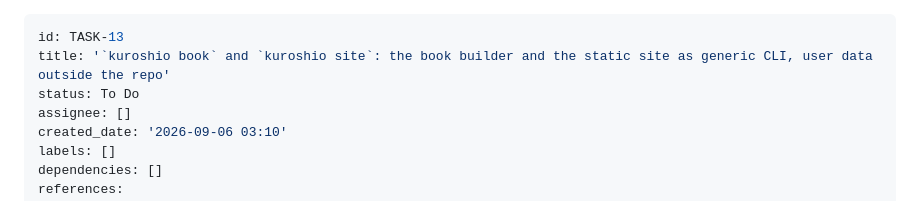
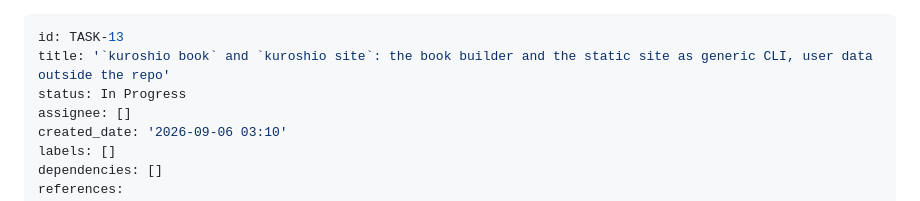
Before and after one commit to HaoweiChan/kuroshio, a Markdown page: backlog/tasks/task-13 - kuroshio-book-and-kuroshio-site-generic-book-builder-and-static-site.md, the part around the change. Rendered like a GitHub page.

Commit message:
chore(backlog): task-13 in progress
Co-Authored-By: Claude Fable 5.1 <noreply@anthropic.com>

```diff
--- a/backlog/tasks/task-13 - kuroshio-book-and-kuroshio-site-generic-book-builder-and-static-site.md
+++ b/backlog/tasks/task-13 - kuroshio-book-and-kuroshio-site-generic-book-builder-and-static-site.md
@@ -1,7 +1,7 @@
 ---
 id: TASK-13
 title: '`kuroshio book` and `kuroshio site`: the book builder and the static site as generic CLI, user data outside the repo'
-status: To Do
+status: In Progress
 assignee: []
 created_date: '2026-09-06 03:10'
 labels: []
```
